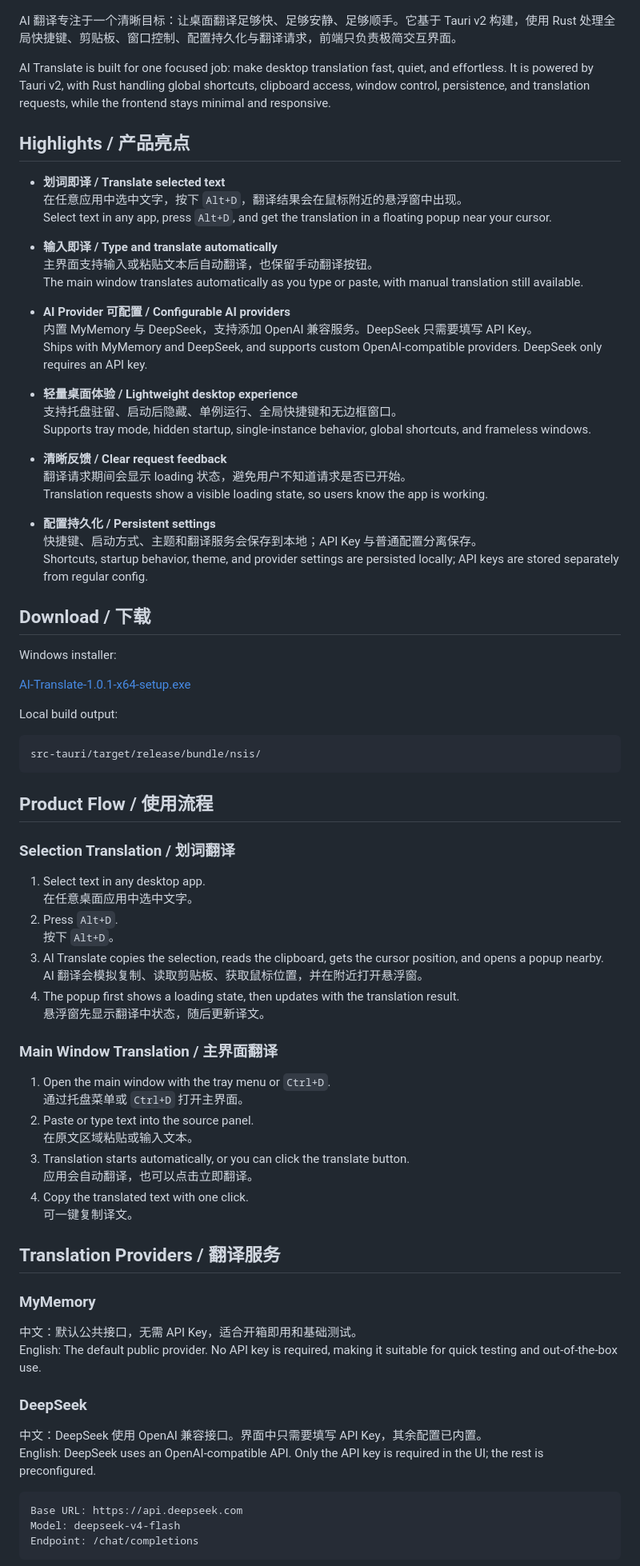
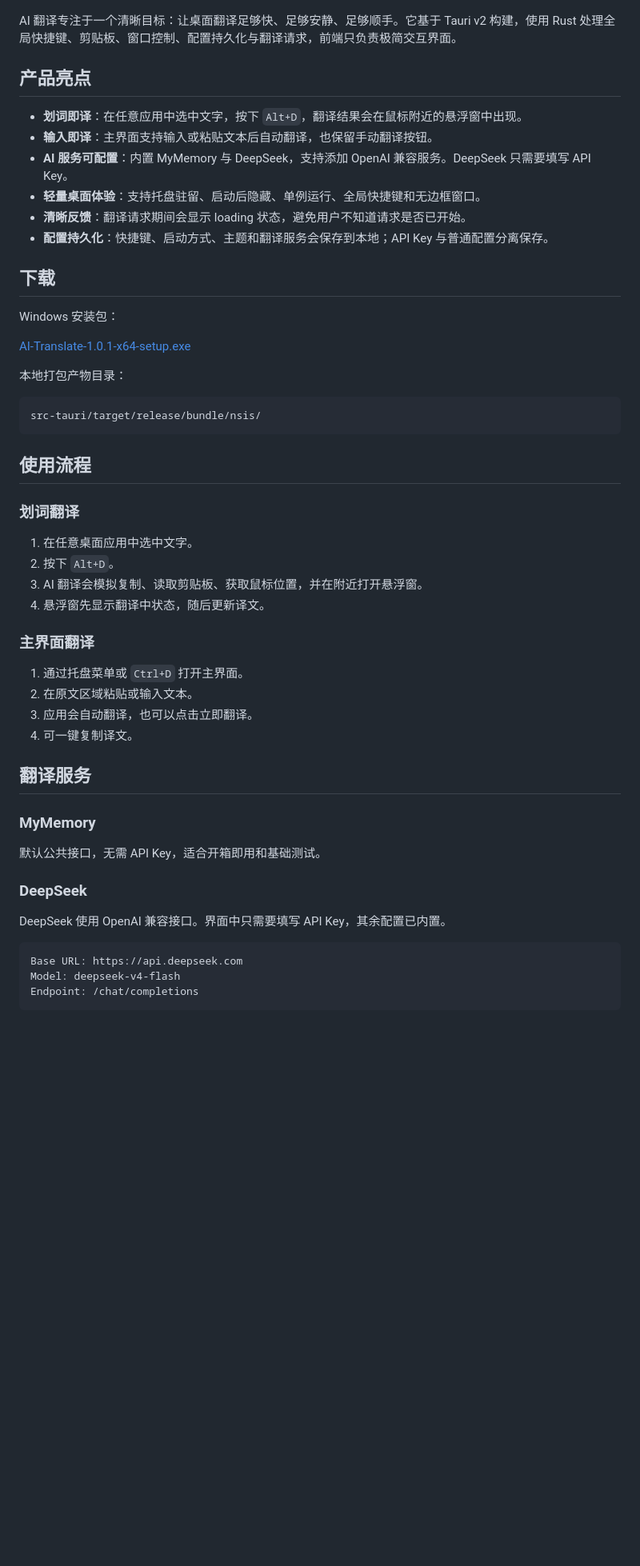
Before and after one commit to bowmansir/ai-translate, a Markdown page: README.md, the part around one of its changes. Shown at 80% size. GitHub-like rendering; blank space fills up the shorter version.

Commit message:
docs: 拆分 README 中英文版本

````diff
--- a/README.md
+++ b/README.md
@@ -7,81 +8,52 @@
 
 AI 翻译专注于一个清晰目标：让桌面翻译足够快、足够安静、足够顺手。它基于 Tauri v2 构建，使用 Rust 处理全局快捷键、剪贴板、窗口控制、配置持久化与翻译请求，前端只负责极简交互界面。
 
-AI Translate is built for one focused job: make desktop translation fast, quiet, and effortless. It is powered by Tauri v2, with Rust handling global shortcuts, clipboard access, window control, persistence, and translation requests, while the frontend stays minimal and responsive.
+## 产品亮点
 
-## Highlights / 产品亮点
+- **划词即译**：在任意应用中选中文字，按下 `Alt+D`，翻译结果会在鼠标附近的悬浮窗中出现。
+- **输入即译**：主界面支持输入或粘贴文本后自动翻译，也保留手动翻译按钮。
+- **AI 服务可配置**：内置 MyMemory 与 DeepSeek，支持添加 OpenAI 兼容服务。DeepSeek 只需要填写 API Key。
+- **轻量桌面体验**：支持托盘驻留、启动后隐藏、单例运行、全局快捷键和无边框窗口。
+- **清晰反馈**：翻译请求期间会显示 loading 状态，避免用户不知道请求是否已开始。
+- **配置持久化**：快捷键、启动方式、主题和翻译服务会保存到本地；API Key 与普通配置分离保存。
 
-- **划词即译 / Translate selected text**<br>
-  在任意应用中选中文字，按下 `Alt+D`，翻译结果会在鼠标附近的悬浮窗中出现。<br>
-  Select text in any app, press `Alt+D`, and get the translation in a floating popup near your cursor.
+## 下载
 
-- **输入即译 / Type and translate automatically**<br>
-  主界面支持输入或粘贴文本后自动翻译，也保留手动翻译按钮。<br>
-  The main window translates automatically as you type or paste, with manual translation still available.
-
-- **AI Provider 可配置 / Configurable AI providers**<br>
-  内置 MyMemory 与 DeepSeek，支持添加 OpenAI 兼容服务。DeepSeek 只需要填写 API Key。<br>
-  Ships with MyMemory and DeepSeek, and supports custom OpenAI-compatible providers. DeepSeek only requires an API key.
-
-- **轻量桌面体验 / Lightweight desktop experience**<br>
-  支持托盘驻留、启动后隐藏、单例运行、全局快捷键和无边框窗口。<br>
-  Supports tray mode, hidden startup, single-instance behavior, global shortcuts, and frameless windows.
-
-- **清晰反馈 / Clear request feedback**<br>
-  翻译请求期间会显示 loading 状态，避免用户不知道请求是否已开始。<br>
-  Translation requests show a visible loading state, so users know the app is working.
-
-- **配置持久化 / Persistent settings**<br>
-  快捷键、启动方式、主题和翻译服务会保存到本地；API Key 与普通配置分离保存。<br>
-  Shortcuts, startup behavior, theme, and provider settings are persisted locally; API keys are stored separately from regular config.
-
-## Download / 下载
-
-Windows installer:
+Windows 安装包：
 
 [AI-Translate-1.0.1-x64-setup.exe](release/AI-Translate-1.0.1-x64-setup.exe)
 
-Local build output:
+本地打包产物目录：
 
 ```text
 src-tauri/target/release/bundle/nsis/
 ```
 
-## Product Flow / 使用流程
+## 使用流程
 
-### Selection Translation / 划词翻译
+### 划词翻译
 
-1. Select text in any desktop app.<br>
-   在任意桌面应用中选中文字。
-2. Press `Alt+D`.<br>
-   按下 `Alt+D`。
-3. AI Translate copies the selection, reads the clipboard, gets the cursor position, and opens a popup nearby.<br>
-   AI 翻译会模拟复制、读取剪贴板、获取鼠标位置，并在附近打开悬浮窗。
-4. The popup first shows a loading state, then updates with the translation result.<br>
-   悬浮窗先显示翻译中状态，随后更新译文。
+1. 在任意桌面应用中选中文字。
+2. 按下 `Alt+D`。
+3. AI 翻译会模拟复制、读取剪贴板、获取鼠标位置，并在附近打开悬浮窗。
+4. 悬浮窗先显示翻译中状态，随后更新译文。
 
-### Main Window Translation / 主界面翻译
+### 主界面翻译
 
-1. Open the main window with the tray menu or `Ctrl+D`.<br>
-   通过托盘菜单或 `Ctrl+D` 打开主界面。
-2. Paste or type text into the source panel.<br>
-   在原文区域粘贴或输入文本。
-3. Translation starts automatically, or you can click the translate button.<br>
-   应用会自动翻译，也可以点击立即翻译。
-4. Copy the translated text with one click.<br>
-   可一键复制译文。
+1. 通过托盘菜单或 `Ctrl+D` 打开主界面。
+2. 在原文区域粘贴或输入文本。
+3. 应用会自动翻译，也可以点击立即翻译。
+4. 可一键复制译文。
 
-## Translation Providers / 翻译服务
+## 翻译服务
 
 ### MyMemory
 
-中文：默认公共接口，无需 API Key，适合开箱即用和基础测试。<br>
-English: The default public provider. No API key is required, making it suitable for quick testing and out-of-the-box use.
+默认公共接口，无需 API Key，适合开箱即用和基础测试。
 
 ### DeepSeek
 
-中文：DeepSeek 使用 OpenAI 兼容接口。界面中只需要填写 API Key，其余配置已内置。<br>
-English: DeepSeek uses an OpenAI-compatible API. Only the API key is required in the UI; the rest is preconfigured.
+DeepSeek 使用 OpenAI 兼容接口。界面中只需要填写 API Key，其余配置已内置。
 
 ```text
 Base URL: https://api.deepseek.com
````
Also changed, not shown: other parts of README.md (+62 -74 lines), README.en.md (added, +223 -0 lines).
